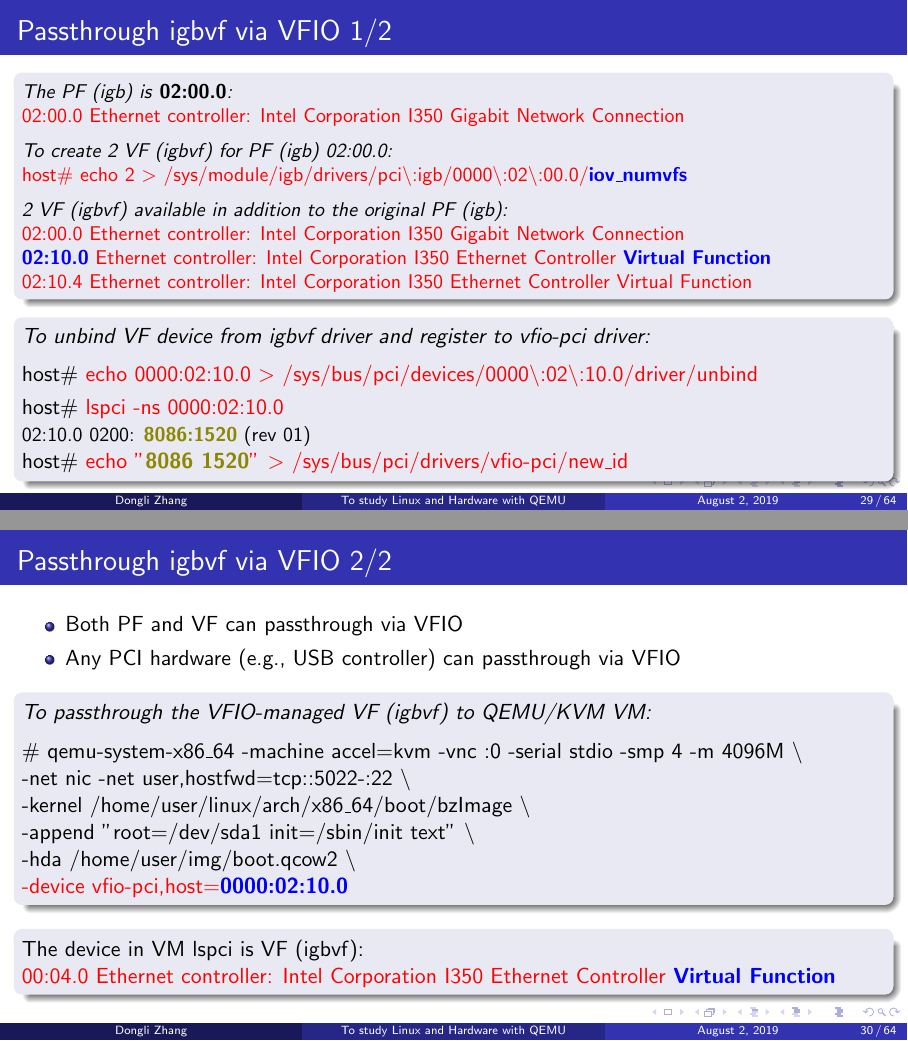
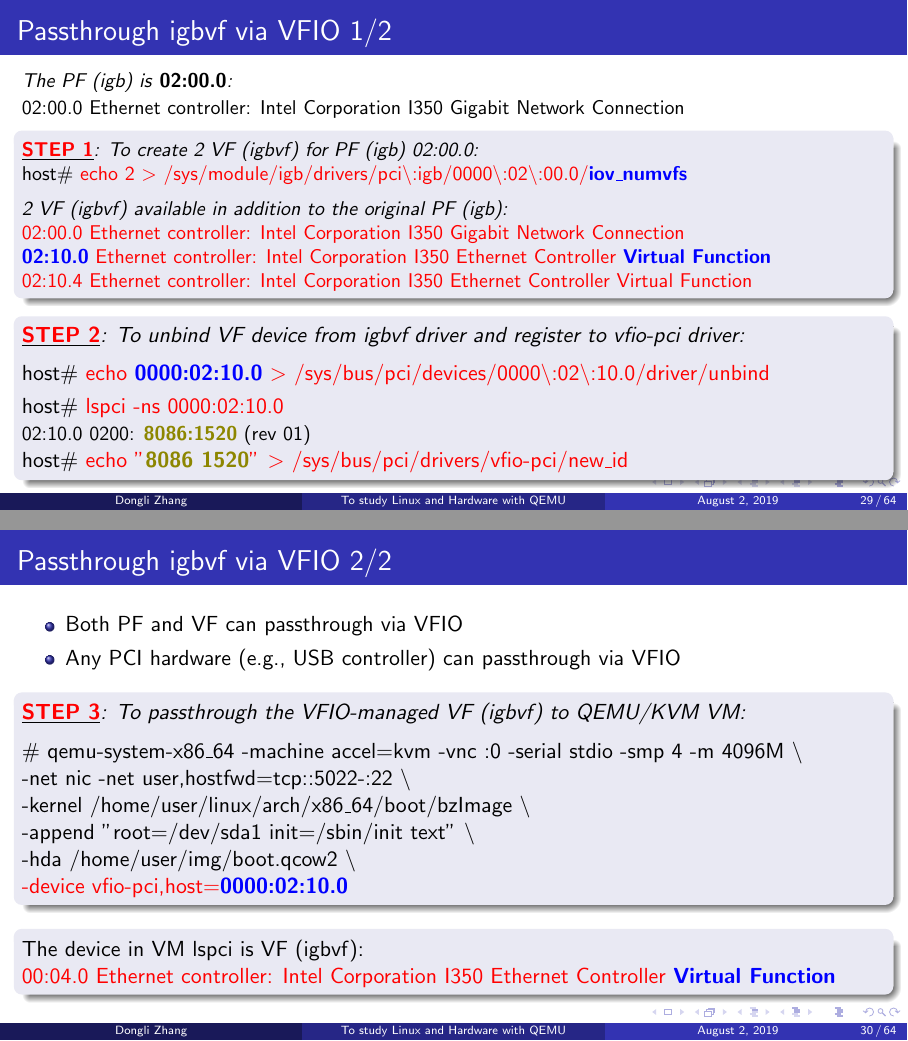
Before and after one commit to finallyjustice/qemu-tutorial, LaTeX slides (qemu-tutorial.tex): pages 29 and 30 of 64, joined at a grey line. Compiled offline with pdfLaTeX.

Commit message:
polish vfio

```diff
--- a/qemu-tutorial.tex
+++ b/qemu-tutorial.tex
@@ -765,7 +765,7 @@ host\# \textcolor{red}{lspci -ns 0000:01:00.0} \newline
 host\# \textcolor{red}{echo "\textbf{\textcolor{olive}{8086 f1a6}}" $>$ /sys/bus/pci/drivers/vfio-pci/new\_id}
 \end{block}
 \begin{block}{}
-\textit{To passthrough the VFIO-managed NVMe to QEMU/KVM VM:}
+\textit{\underline{\textbf{\textcolor{red}{STEP 2}}}: To passthrough the VFIO-managed NVMe to QEMU/KVM VM:}
 
 \vspace{2 mm}
 
@@ -821,15 +821,14 @@ This is Intel NVMe \textbf{\textcolor{blue}{hardware issue}}:
 \section{Passthrough igbvf via VFIO 1/2}
 \begin{frame}
 \frametitle{Passthrough igbvf via VFIO 1/2}
+{\small
+\textit{The PF (igb) is \textbf{02:00.0}:} \newline
+02:00.0 Ethernet controller: Intel Corporation I350 Gigabit Network Connection
+}
 \begin{block}{}
 \small
-\textit{The PF (igb) is \textbf{02:00.0}:} \newline
-\textcolor{red}{02:00.0 Ethernet controller: Intel Corporation I350 Gigabit Network Connection}
-
-\vspace{2 mm}
-
-\textit{To create 2 VF (igbvf) for PF (igb) 02:00.0:} \newline
-\textcolor{red}{host\# echo 2 $>$ /sys/module/igb/drivers/pci$\backslash$:igb/0000$\backslash$:02$\backslash$:00.0/\textbf{\textcolor{blue}{iov\_numvfs}}}
+\textit{\underline{\textbf{\textcolor{red}{STEP 1}}}: To create 2 VF (igbvf) for PF (igb) 02:00.0:} \newline
+host\# \textcolor{red}{echo 2 $>$ /sys/module/igb/drivers/pci$\backslash$:igb/0000$\backslash$:02$\backslash$:00.0/\textbf{\textcolor{blue}{iov\_numvfs}}}
 
 \vspace{2 mm}
 
@@ -839,11 +838,11 @@ This is Intel NVMe \textbf{\textcolor{blue}{hardware issue}}:
 \textcolor{red}{02:10.4 Ethernet controller: Intel Corporation I350 Ethernet Controller Virtual Function}
 \end{block}
 \begin{block}{}
-\textit{To unbind VF device from igbvf driver and register to vfio-pci driver:}
+\textit{\underline{\textbf{\textcolor{red}{STEP 2}}}: To unbind VF device from igbvf driver and register to vfio-pci driver:}
 
 \vspace{2 mm}
 
-host\# \textcolor{red}{echo 0000:02:10.0 $>$ /sys/bus/pci/devices/0000$\backslash$:02$\backslash$:10.0/driver/unbind}
+host\# \textcolor{red}{echo \textbf{\textcolor{blue}{0000:02:10.0}} $>$ /sys/bus/pci/devices/0000$\backslash$:02$\backslash$:10.0/driver/unbind}
 
 \vspace{1 mm}
 
@@ -863,7 +862,7 @@ host\# \textcolor{red}{echo "\textbf{\textcolor{olive}{8086 1520}}" $>$ /sys/bus
 \item Any PCI hardware (e.g., USB controller) can passthrough via VFIO
 \end{itemize}
 \begin{block}{}
-\textit{To passthrough the VFIO-managed VF (igbvf) to QEMU/KVM VM:}
+\textit{\underline{\textbf{\textcolor{red}{STEP 3}}}: To passthrough the VFIO-managed VF (igbvf) to QEMU/KVM VM:}
 
 \vspace{2 mm}
 
```
Also changed, not shown: qemu-tutorial.tex (4 more changed lines).
